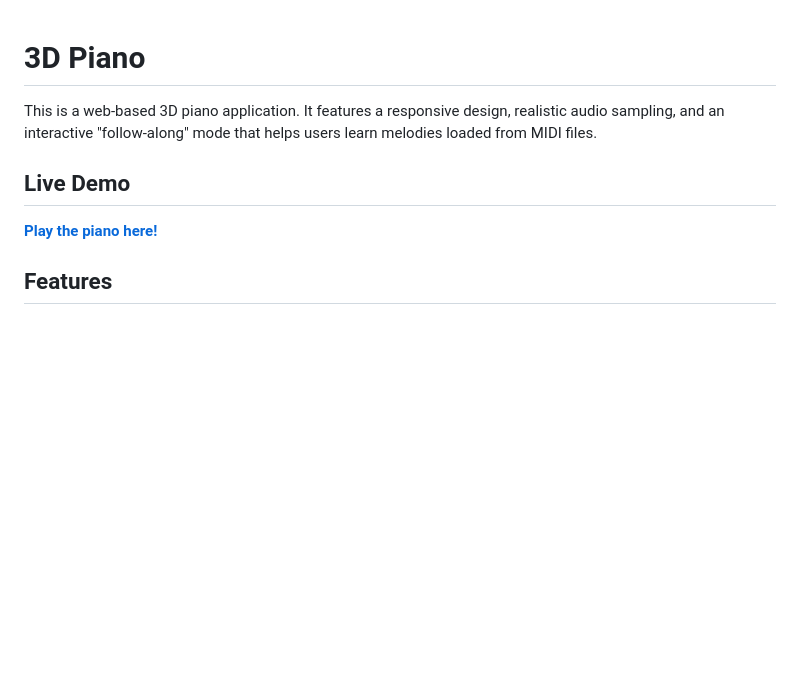
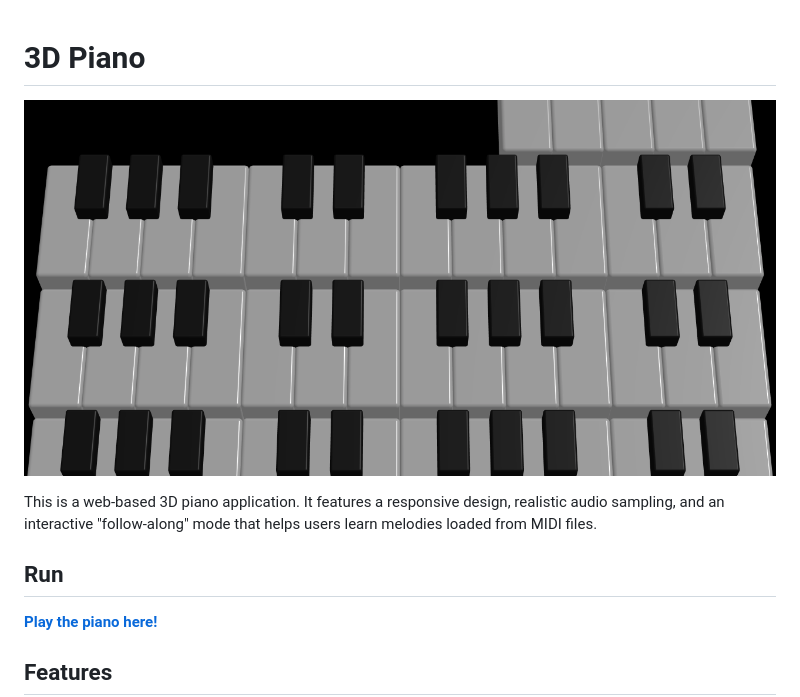
Before and after one commit to iliagrigorevdev/piano, a Markdown page: README.md, the part around the change. GitHub-like rendering; pictures changed too: public/screenshot.png (added); blank space fills up the shorter version.

Commit message:
Add screenshot

```diff
--- a/README.md
+++ b/README.md
@@ -1,8 +1,10 @@
 # 3D Piano
+
+![Screenshot](public/screenshot.png)
 
 This is a web-based 3D piano application. It features a responsive design, realistic audio sampling, and an interactive "follow-along" mode that helps users learn melodies loaded from MIDI files.
 
-## Live Demo
+## Run
 
 [**Play the piano here!**](https://iliagrigorevdev.github.io/piano/)
 
```
